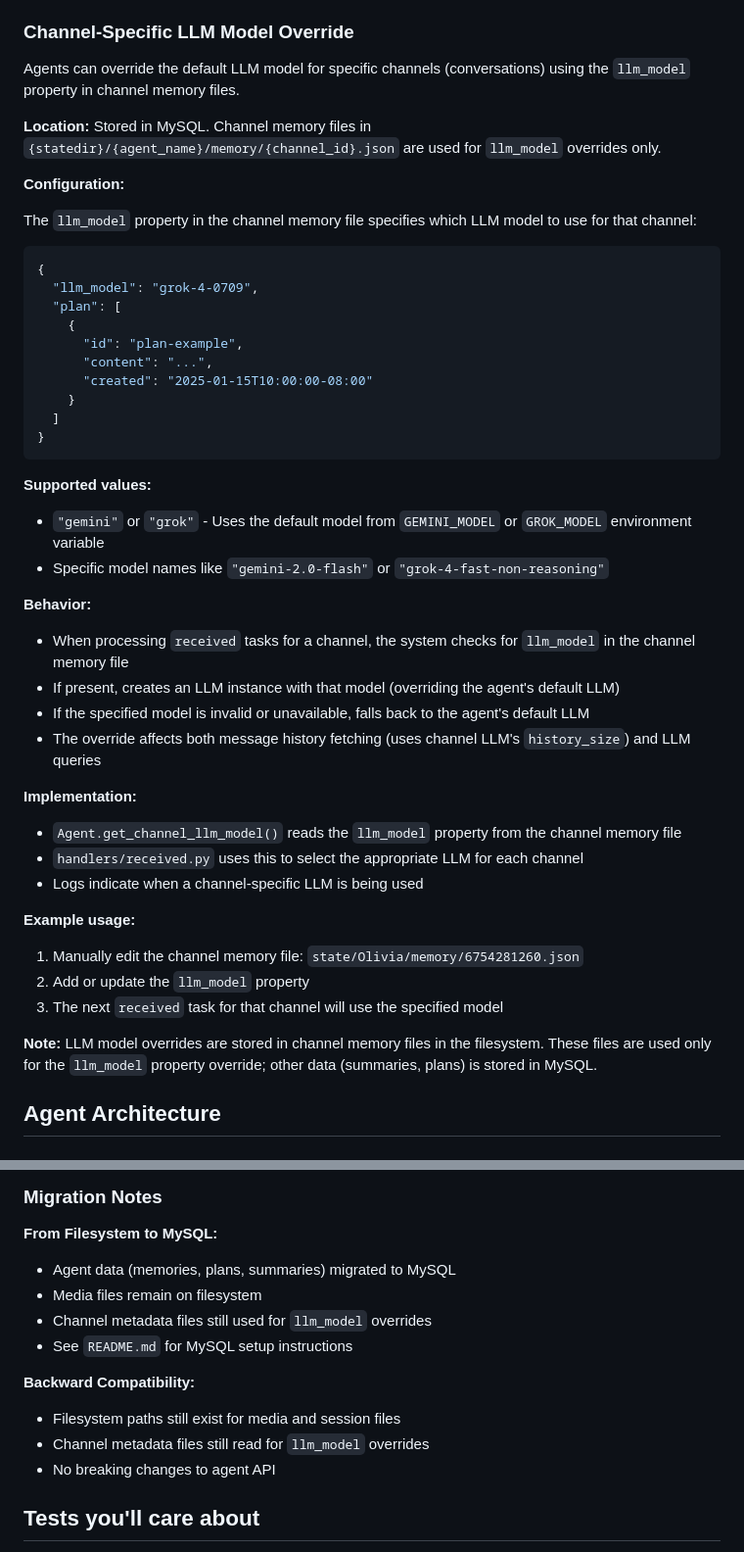
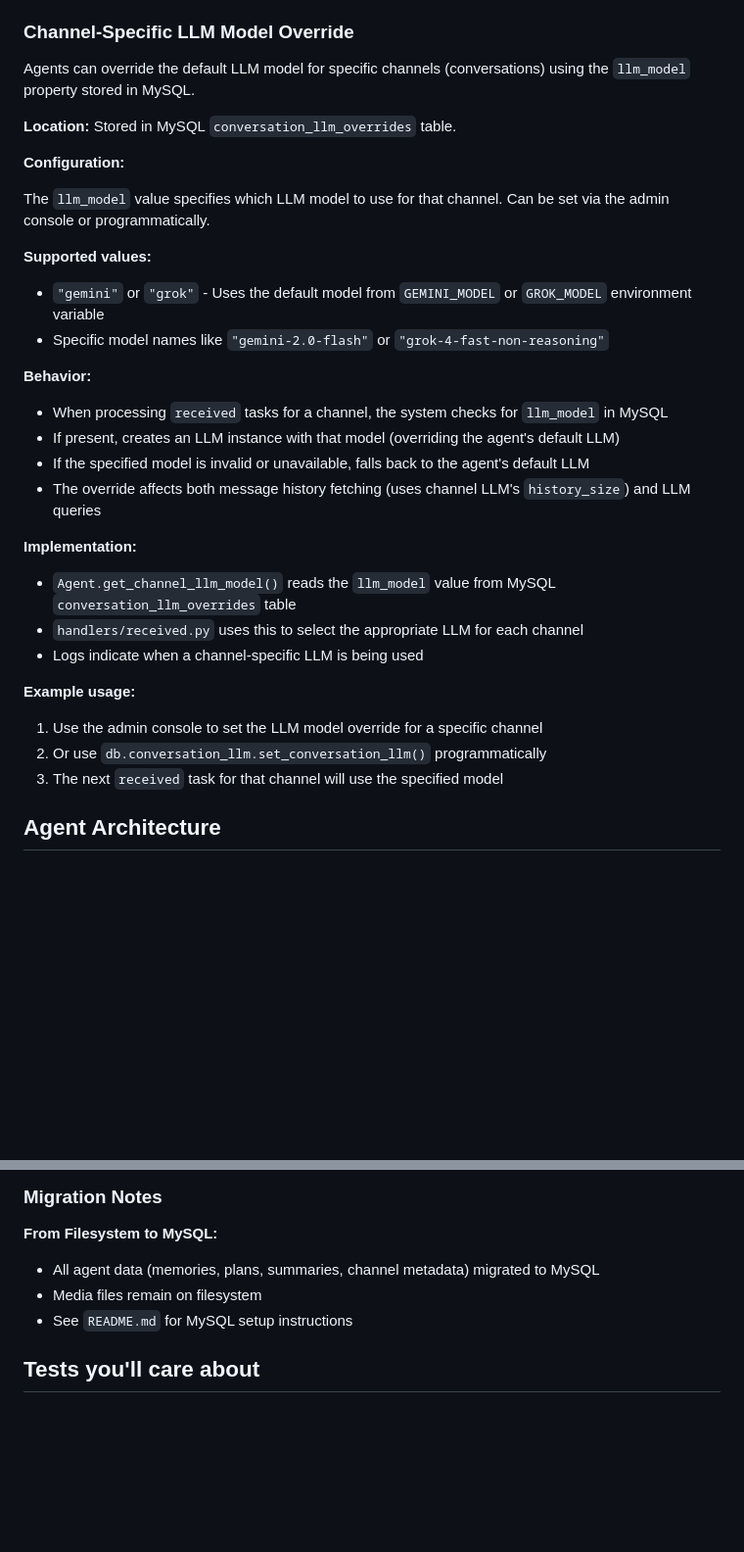
Before and after one commit to olivia3215/cw-telegram-agent, a Markdown page: DEVELOPER.md, 2 parts joined by grey strips. Shown at 98% size. GitHub-like rendering; blank space fills up the shorter version.

````diff
--- a/DEVELOPER.md
+++ b/DEVELOPER.md
@@ -212,48 +212,33 @@ At startup, the agent performs a check to ensure `Instructions.md` is available
 
 ### Channel-Specific LLM Model Override
 
-Agents can override the default LLM model for specific channels (conversations) using the `llm_model` property in channel memory files.
+Agents can override the default LLM model for specific channels (conversations) using the `llm_model` property stored in MySQL.
 
-**Location:** Stored in MySQL. Channel memory files in `{statedir}/{agent_name}/memory/{channel_id}.json` are used for `llm_model` overrides only.
+**Location:** Stored in MySQL `conversation_llm_overrides` table.
 
 **Configuration:**
 
-The `llm_model` property in the channel memory file specifies which LLM model to use for that channel:
-
-```json
-{
-  "llm_model": "grok-4-0709",
-  "plan": [
-    {
-      "id": "plan-example",
-      "content": "...",
-      "created": "2025-01-15T10:00:00-08:00"
-    }
-  ]
-}
-```
+The `llm_model` value specifies which LLM model to use for that channel. Can be set via the admin console or programmatically.
 
 **Supported values:**
 - `"gemini"` or `"grok"` - Uses the default model from `GEMINI_MODEL` or `GROK_MODEL` environment variable
 - Specific model names like `"gemini-2.0-flash"` or `"grok-4-fast-non-reasoning"`
 
 **Behavior:**
-- When processing `received` tasks for a channel, the system checks for `llm_model` in the channel memory file
+- When processing `received` tasks for a channel, the system checks for `llm_model` in MySQL
 - If present, creates an LLM instance with that model (overriding the agent's default LLM)
 - If the specified model is invalid or unavailable, falls back to the agent's default LLM
 - The override affects both message history fetching (uses channel LLM's `history_size`) and LLM queries
 
 **Implementation:**
-- `Agent.get_channel_llm_model()` reads the `llm_model` property from the channel memory file
+- `Agent.get_channel_llm_model()` reads the `llm_model` value from MySQL `conversation_llm_overrides` table
 - `handlers/received.py` uses this to select the appropriate LLM for each channel
 - Logs indicate when a channel-specific LLM is being used
 
 **Example usage:**
-1. Manually edit the channel memory file: `state/Olivia/memory/6754281260.json`
-2. Add or update the `llm_model` property
+1. Use the admin console to set the LLM model override for a specific channel
+2. Or use `db.conversation_llm.set_conversation_llm()` programmatically
 3. The next `received` task for that channel will use the specified model
-
-**Note:** LLM model overrides are stored in channel memory files in the filesystem. These files are used only for the `llm_model` property override; other data (summaries, plans) is stored in MySQL.
 
 ## Agent Architecture
 
@@ -571,15 +555,9 @@ The mixin delegates to the underlying storage backend (`AgentStorageMySQL`), whi
 ### Migration Notes
 
 **From Filesystem to MySQL:**
-- Agent data (memories, plans, summaries) migrated to MySQL
+- All agent data (memories, plans, summaries, channel metadata) migrated to MySQL
 - Media files remain on filesystem
-- Channel metadata files still used for `llm_model` overrides
 - See `README.md` for MySQL setup instructions
-
-**Backward Compatibility:**
-- Filesystem paths still exist for media and session files
-- Channel metadata files still read for `llm_model` overrides
-- No breaking changes to agent API
 
 ## Tests you'll care about
 
````
Also changed, not shown: other parts of DEVELOPER.md (+2 -3 lines), DESIGN.md (+13 -17 lines), samples/README.md (+4 -4 lines).
